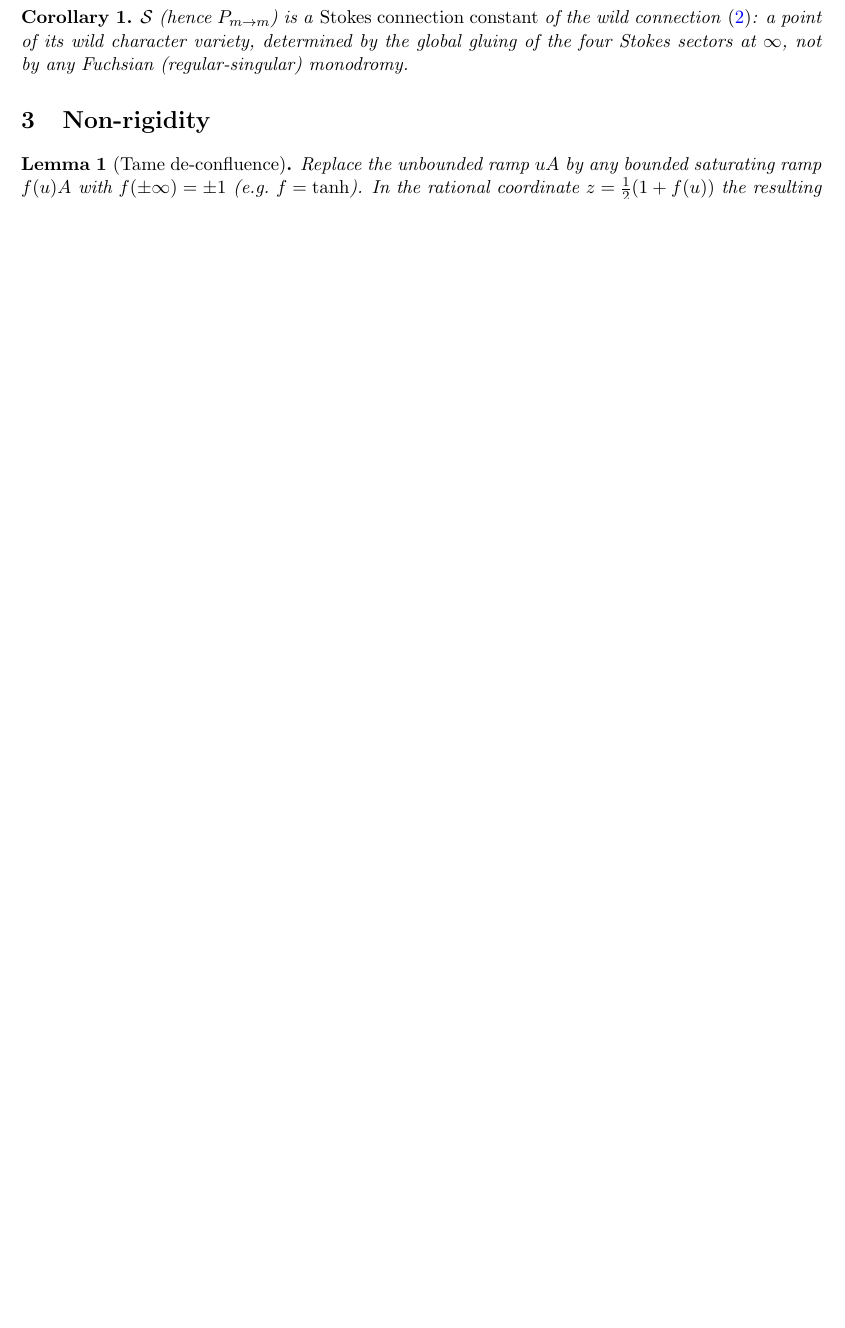
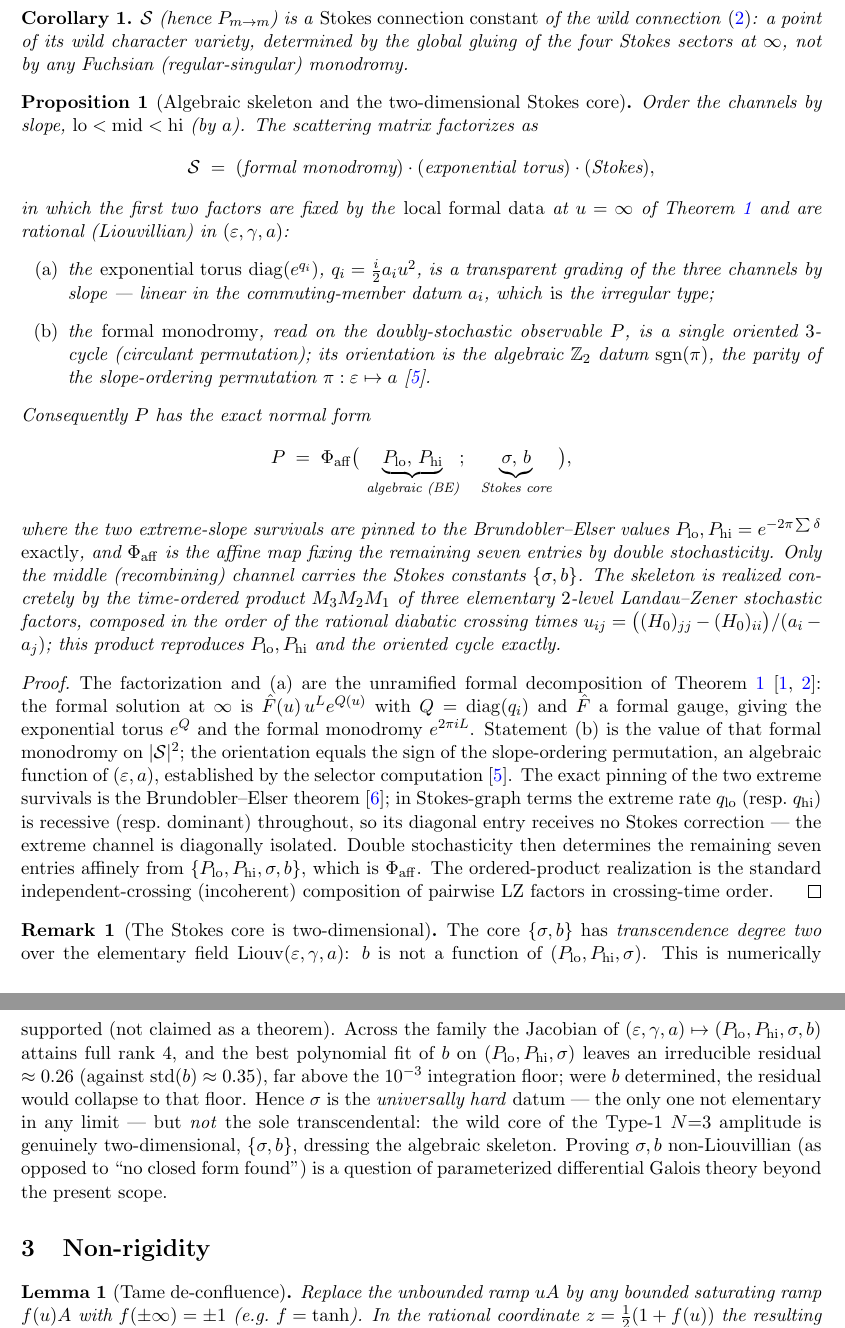
Before and after one commit to hailekofi/Claude-CoMath, a LaTeX paper (projects/type-1-lz/paper/drafts/type1_n3_wildness_proof.tex): part of page 3 of 5 before the commit and two parts of pages 3 and 4 of 6 after it, the two joined at a grey line, cut so that both start at the same text, the shorter picture padded with empty space. Compiled offline with pdfLaTeX.

Commit message:
Wildness proof: add algebraic-skeleton/Stokes-core proposition + trdeg-2 remark

```diff
--- a/projects/type-1-lz/paper/drafts/type1_n3_wildness_proof.tex
+++ b/projects/type-1-lz/paper/drafts/type1_n3_wildness_proof.tex
@@ -139,6 +146,65 @@ $\Scat$ (hence $\Pmid$) is a \emph{Stokes connection constant} of the wild conne
 of its wild character variety, determined by the global gluing of the four Stokes sectors at $\infty$, not by
 any Fuchsian (regular-singular) monodromy.
 \end{corollary}
+
+\begin{proposition}[Algebraic skeleton and the two-dimensional Stokes core]\label{prop:skeleton}
+Order the channels by slope, $\mathrm{lo}<\mathrm{mid}<\mathrm{hi}$ (by $a$). The scattering matrix factorizes
+as
+\[
+\Scat \;=\; (\text{formal monodromy})\cdot(\text{exponential torus})\cdot(\text{Stokes}),
+\]
+in which the first two factors are fixed by the \emph{local formal data} at $u=\infty$ of
+Theorem~\ref{thm:wild} and are rational (Liouvillian) in $(\eps,\gamma,a)$:
+\begin{enumerate}
+\item[\textup{(a)}] the \emph{exponential torus} $\diag(e^{q_i})$, $q_i=\tfrac{i}{2}a_iu^2$, is a transparent
+grading of the three channels by slope --- linear in the commuting-member datum $a_i$, which \emph{is} the
+irregular type;
+\item[\textup{(b)}] the \emph{formal monodromy}, read on the doubly-stochastic observable $P$, is a single
+oriented $3$-cycle (circulant permutation); its orientation is the algebraic $\mathbb{Z}_2$ datum
+$\mathrm{sgn}(\pi)$, the parity of the slope-ordering permutation $\pi:\eps\mapsto a$ \cite{OWY}.
+\end{enumerate}
+Consequently $P$ has the exact normal form
+\[
+P \;=\; \Phi_{\mathrm{aff}}\big(\,\underbrace{P_{\mathrm{lo}},\,P_{\mathrm{hi}}}_{\text{algebraic (BE)}};\ \
+\underbrace{\sigma,\,b}_{\text{Stokes core}}\,\big),
+\]
+where the two extreme-slope survivals are pinned to the Brundobler--Elser values
+$P_{\mathrm{lo}},P_{\mathrm{hi}}=e^{-2\pi\sum\delta}$ \emph{exactly}, and $\Phi_{\mathrm{aff}}$ is the affine
+map fixing the remaining seven entries by double stochasticity. Only the middle (recombining) channel carries
+the Stokes constants $\{\sigma,b\}$. The skeleton is realized concretely by the time-ordered product
+$M_3M_2M_1$ of three elementary $2$-level Landau--Zener stochastic factors, composed in the order of the
+rational diabatic crossing times $u_{ij}=\big((H_0)_{jj}-(H_0)_{ii}\big)/(a_i-a_j)$; this product reproduces
+$P_{\mathrm{lo}},P_{\mathrm{hi}}$ and the oriented cycle exactly.
+\end{proposition}
+
+\begin{proof}
+The factorization and (a) are the unramified formal decomposition of Theorem~\ref{thm:wild}
+\cite{Wasow,JMU}: the formal solution at $\infty$ is $\hat F(u)\,u^{L}e^{Q(u)}$ with $Q=\diag(q_i)$ and $\hat
+F$ a formal gauge, giving the exponential torus $e^{Q}$ and the formal monodromy $e^{2\pi i L}$. Statement (b)
+is the value of that formal monodromy on $|\Scat|^2$; the orientation equals the sign of the slope-ordering
+permutation, an algebraic function of $(\eps,a)$, established by the selector computation \cite{OWY}. The
+exact pinning of the two extreme survivals is the Brundobler--Elser theorem \cite{BE}; in Stokes-graph terms
+the extreme rate $q_{\mathrm{lo}}$ (resp.\ $q_{\mathrm{hi}}$) is recessive (resp.\ dominant) throughout, so
+its diagonal entry receives no Stokes correction --- the extreme channel is diagonally isolated. Double
+stochasticity then determines the remaining seven entries affinely from
+$\{P_{\mathrm{lo}},P_{\mathrm{hi}},\sigma,b\}$, which is $\Phi_{\mathrm{aff}}$. The ordered-product
+realization is the standard independent-crossing (incoherent) composition of pairwise LZ factors in
+crossing-time order.
+\end{proof}
+
+\begin{remark}[The Stokes core is two-dimensional]\label{rem:trdeg}
+The core $\{\sigma,b\}$ has \emph{transcendence degree two} over the elementary field
+$\mathrm{Liouv}(\eps,\gamma,a)$: $b$ is not a function of $(P_{\mathrm{lo}},P_{\mathrm{hi}},\sigma)$. This is
+numerically supported (not claimed as a theorem). Across the family the Jacobian of
+$(\eps,\gamma,a)\mapsto(P_{\mathrm{lo}},P_{\mathrm{hi}},\sigma,b)$ attains full rank $4$, and the best
+polynomial fit of $b$ on $(P_{\mathrm{lo}},P_{\mathrm{hi}},\sigma)$ leaves an irreducible residual
+$\approx 0.26$ (against $\mathrm{std}(b)\approx 0.35$), far above the $10^{-3}$ integration floor; were $b$
+determined, the residual would collapse to that floor. Hence $\sigma$ is the \emph{universally hard} datum ---
+the only one not elementary in any limit --- but \emph{not} the sole transcendental: the wild core of the
+Type-1 $N{=}3$ amplitude is genuinely two-dimensional, $\{\sigma,b\}$, dressing the algebraic skeleton.
+Proving $\sigma,b$ non-Liouvillian (as opposed to ``no closed form found'') is a question of parameterized
+differential Galois theory beyond the present scope.
+\end{remark}
 
 \section{Non-rigidity}\label{sec:nonrigid}
 
```
Also changed, not shown: projects/type-1-lz/RESEARCH_LOG.md (+7 -0 lines), projects/type-1-lz/paper/drafts/type1_n3_wildness_proof.tex (15 more changed lines).
